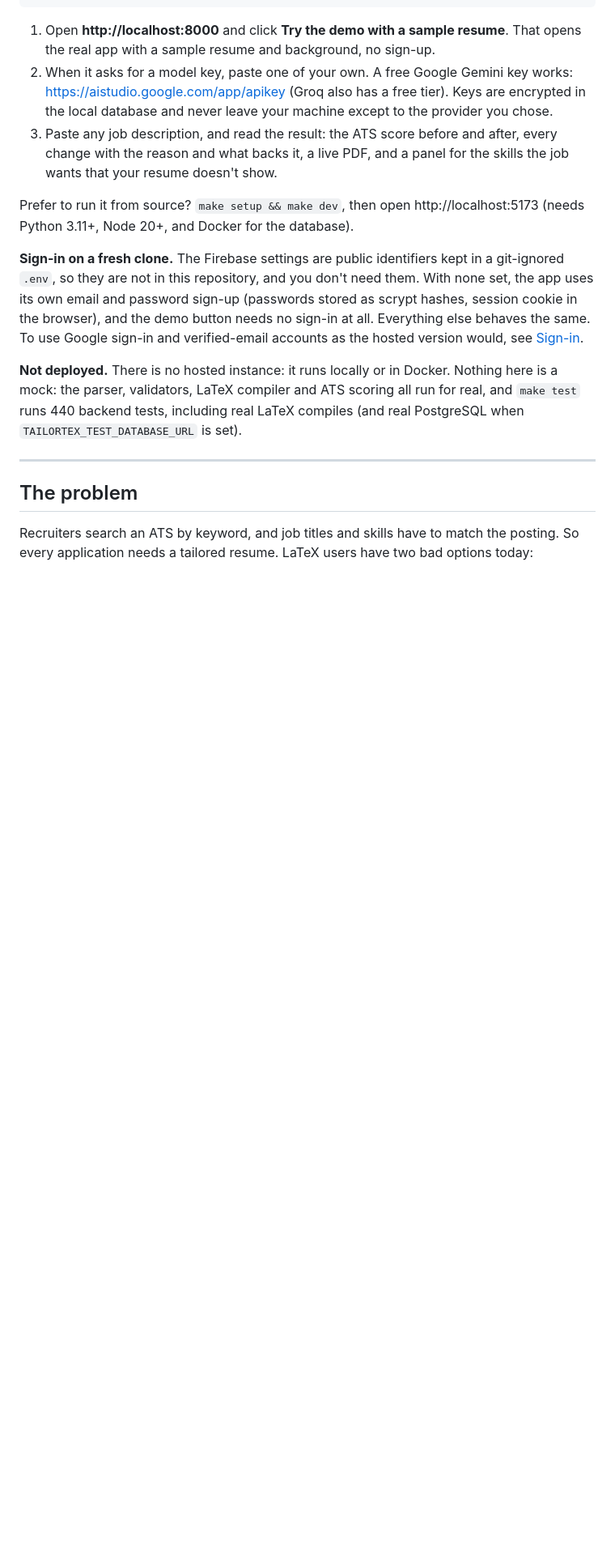
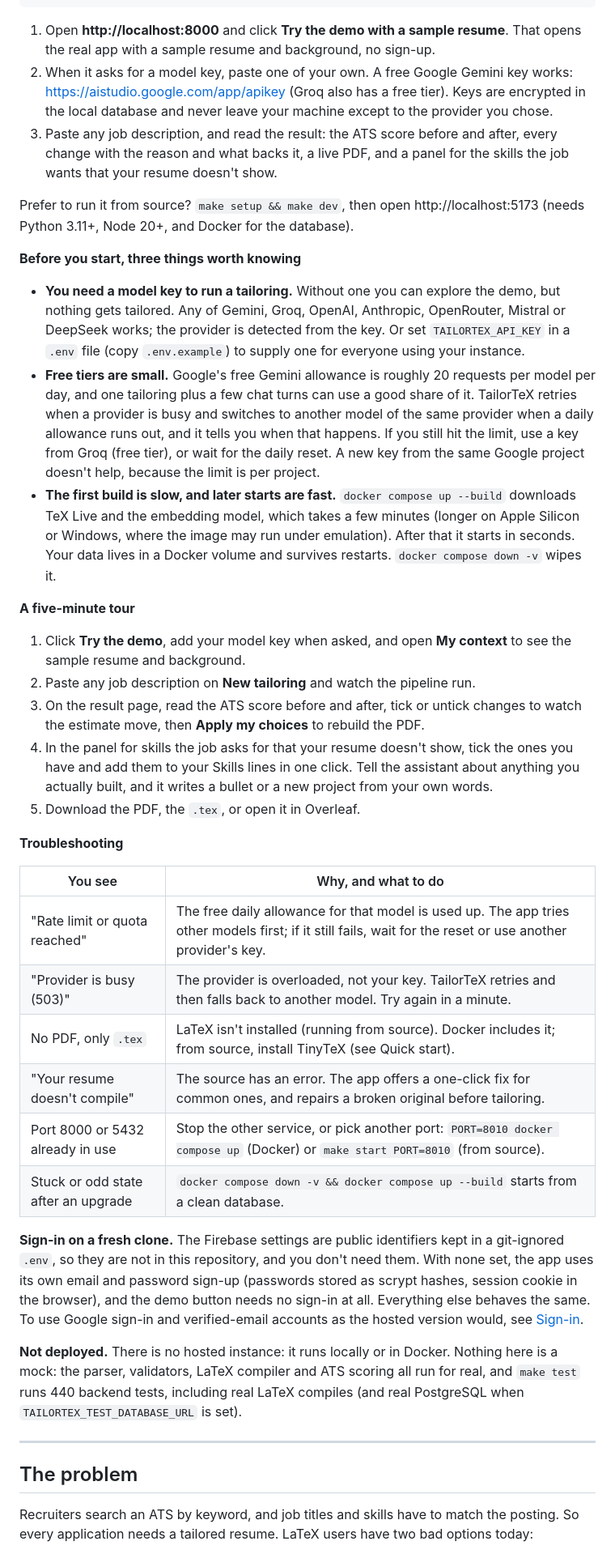
Before and after one commit to shreytiwari09/TailorTeX, a Markdown page: README.md, the part around the change. Shown at 81% size. Rendered like a GitHub page; blank space fills up the shorter version.

Commit message:
README: what a reviewer needs before starting (model key, free-tier limits, first-build time), a five-minute tour, and troubleshooting

```diff
--- a/README.md
+++ b/README.md
@@ -23,6 +23,31 @@ docker compose up --build      # first build takes a few minutes: it includes Te
 3. Paste any job description, and read the result: the ATS score before and after, every change with the reason and what backs it, a live PDF, and a panel for the skills the job wants that your resume doesn't show.
 
 Prefer to run it from source? `make setup && make dev`, then open http://localhost:5173 (needs Python 3.11+, Node 20+, and Docker for the database).
+
+**Before you start, three things worth knowing**
+
+- **You need a model key to run a tailoring.** Without one you can explore the demo, but nothing gets tailored. Any of Gemini, Groq, OpenAI, Anthropic, OpenRouter, Mistral or DeepSeek works; the provider is detected from the key. Or set `TAILORTEX_API_KEY` in a `.env` file (copy `.env.example`) to supply one for everyone using your instance.
+- **Free tiers are small.** Google's free Gemini allowance is roughly 20 requests per model per day, and one tailoring plus a few chat turns can use a good share of it. TailorTeX retries when a provider is busy and switches to another model of the same provider when a daily allowance runs out, and it tells you when that happens. If you still hit the limit, use a key from Groq (free tier), or wait for the daily reset. A new key from the same Google project doesn't help, because the limit is per project.
+- **The first build is slow, and later starts are fast.** `docker compose up --build` downloads TeX Live and the embedding model, which takes a few minutes (longer on Apple Silicon or Windows, where the image may run under emulation). After that it starts in seconds. Your data lives in a Docker volume and survives restarts. `docker compose down -v` wipes it.
+
+**A five-minute tour**
+
+1. Click **Try the demo**, add your model key when asked, and open **My context** to see the sample resume and background.
+2. Paste any job description on **New tailoring** and watch the pipeline run.
+3. On the result page, read the ATS score before and after, tick or untick changes to watch the estimate move, then **Apply my choices** to rebuild the PDF.
+4. In the panel for skills the job asks for that your resume doesn't show, tick the ones you have and add them to your Skills lines in one click. Tell the assistant about anything you actually built, and it writes a bullet or a new project from your own words.
+5. Download the PDF, the `.tex`, or open it in Overleaf.
+
+**Troubleshooting**
+
+| You see | Why, and what to do |
+|---|---|
+| "Rate limit or quota reached" | The free daily allowance for that model is used up. The app tries other models first; if it still fails, wait for the reset or use another provider's key. |
+| "Provider is busy (503)" | The provider is overloaded, not your key. TailorTeX retries and then falls back to another model. Try again in a minute. |
+| No PDF, only `.tex` | LaTeX isn't installed (running from source). Docker includes it; from source, install TinyTeX (see Quick start). |
+| "Your resume doesn't compile" | The source has an error. The app offers a one-click fix for common ones, and repairs a broken original before tailoring. |
+| Port 8000 or 5432 already in use | Stop the other service, or pick another port: `PORT=8010 docker compose up` (Docker) or `make start PORT=8010` (from source). |
+| Stuck or odd state after an upgrade | `docker compose down -v && docker compose up --build` starts from a clean database. |
 
 **Sign-in on a fresh clone.** The Firebase settings are public identifiers kept in a git-ignored `.env`, so they are not in this repository, and you don't need them. With none set, the app uses its own email and password sign-up (passwords stored as scrypt hashes, session cookie in the browser), and the demo button needs no sign-in at all. Everything else behaves the same. To use Google sign-in and verified-email accounts as the hosted version would, see [Sign-in](#sign-in).
 
```
